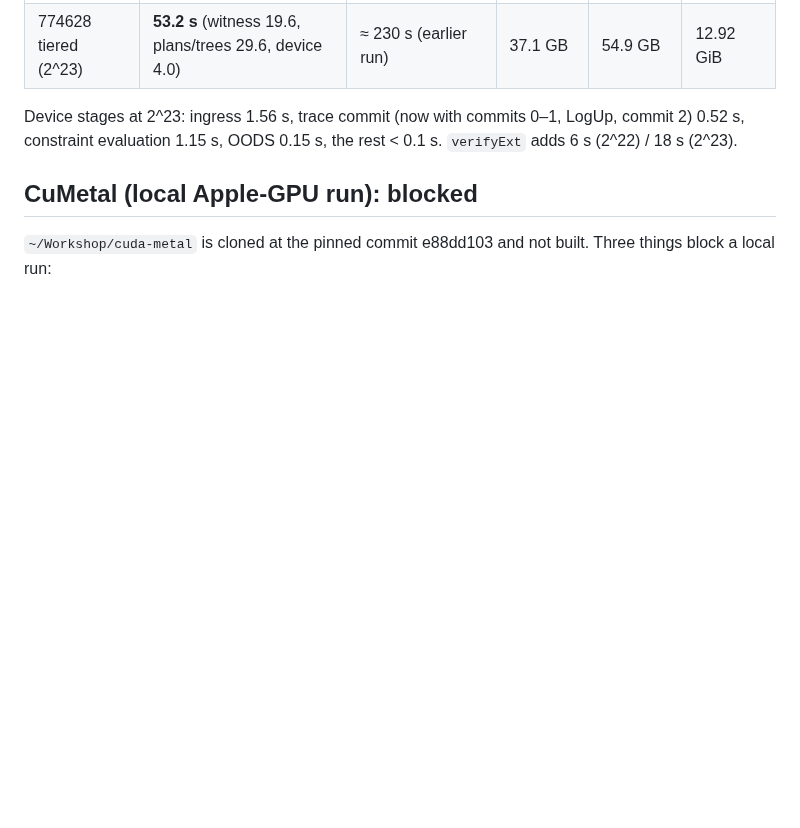
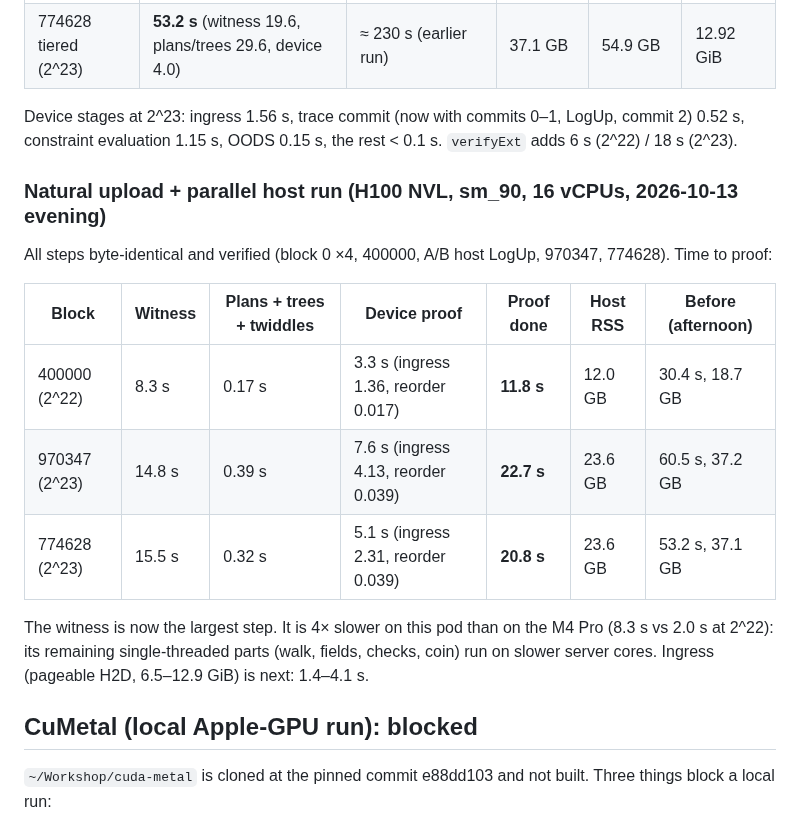
Before and after one commit to starknet-innovation/starked-bitcoin, a Markdown page: docs/design/gpu-cuda.md, the part around the change. Rendered like a GitHub page; blank space fills up the shorter version.

Commit message:
docs: natural upload validated on H100 — 2^23 proof in 21-23 s, 2^22 in 12 s, all byte-identical
Co-Authored-By: Claude Opus 5.5 <noreply@anthropic.com>

```diff
--- a/docs/design/gpu-cuda.md
+++ b/docs/design/gpu-cuda.md
@@ -243,6 +243,18 @@ All steps byte-identical and verified, first try. Time to proof (runner clock, b
 
 Device stages at 2^23: ingress 1.56 s, trace commit (now with commits 0–1, LogUp, commit 2) 0.52 s, constraint evaluation 1.15 s, OODS 0.15 s, the rest < 0.1 s. `verifyExt` adds 6 s (2^22) / 18 s (2^23).
 
+### Natural upload + parallel host run (H100 NVL, sm_90, 16 vCPUs, 2026-10-13 evening)
+
+All steps byte-identical and verified (block 0 ×4, 400000, A/B host LogUp, 970347, 774628). Time to proof:
+
+| Block | Witness | Plans + trees + twiddles | Device proof | **Proof done** | Host RSS | Before (afternoon) |
+|---|---|---|---|---|---|---|
+| 400000 (2^22) | 8.3 s | 0.17 s | 3.3 s (ingress 1.36, reorder 0.017) | **11.8 s** | 12.0 GB | 30.4 s, 18.7 GB |
+| 970347 (2^23) | 14.8 s | 0.39 s | 7.6 s (ingress 4.13, reorder 0.039) | **22.7 s** | 23.6 GB | 60.5 s, 37.2 GB |
+| 774628 (2^23) | 15.5 s | 0.32 s | 5.1 s (ingress 2.31, reorder 0.039) | **20.8 s** | 23.6 GB | 53.2 s, 37.1 GB |
+
+The witness is now the largest step. It is 4× slower on this pod than on the M4 Pro (8.3 s vs 2.0 s at 2^22): its remaining single-threaded parts (walk, fields, checks, coin) run on slower server cores. Ingress (pageable H2D, 6.5–12.9 GiB) is next: 1.4–4.1 s.
+
 ## CuMetal (local Apple-GPU run): blocked
 
 `~/Workshop/cuda-metal` is cloned at the pinned commit e88dd103 and not built. Three things block a local run:
```
Also changed, not shown: docs/project/log.md (+8 -0 lines).
